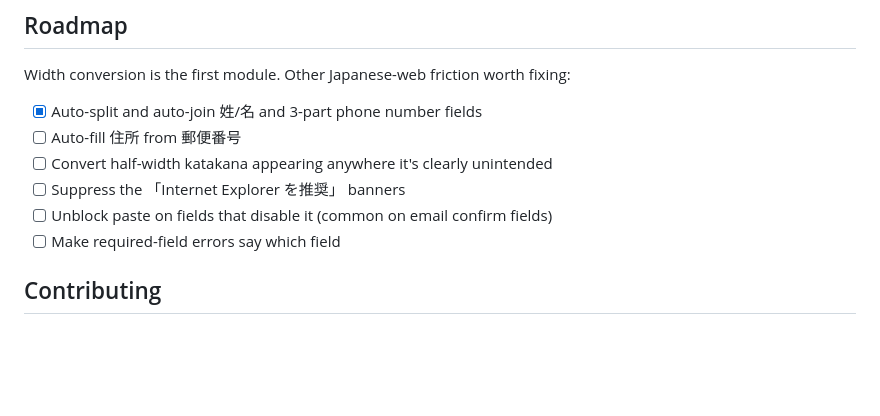
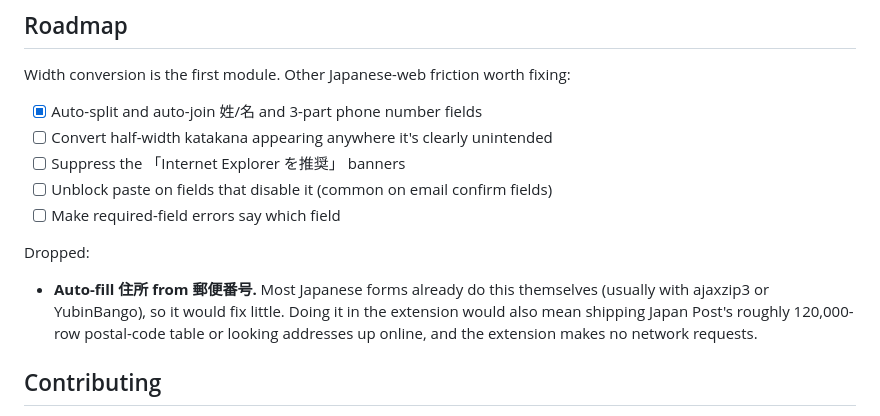
Before and after one commit to b1gmaw/dejapanify, a Markdown page: README.md, the part around the change. Rendered like a GitHub page; blank space fills up the shorter version.

Commit message:
Drop 住所 auto-fill from the roadmap, with the reason
Most Japanese forms already fill the address from the postal code
(ajaxzip3, YubinBango), and doing it in the extension would need Japan
Post's full postal table or a network lookup.

```diff
--- a/README.md
+++ b/README.md
@@ -303,11 +303,18 @@ Used under the Government of Japan Standard Terms of Use (v1.0).
 Width conversion is the first module. Other Japanese-web friction worth fixing:
 
 - [x] Auto-split and auto-join 姓/名 and 3-part phone number fields
-- [ ] Auto-fill 住所 from 郵便番号
 - [ ] Convert half-width katakana appearing anywhere it's clearly unintended
 - [ ] Suppress the 「Internet Explorer を推奨」 banners
 - [ ] Unblock paste on fields that disable it (common on email confirm fields)
 - [ ] Make required-field errors say which field
+
+Dropped:
+
+- **Auto-fill 住所 from 郵便番号.** Most Japanese forms already do this
+  themselves (usually with ajaxzip3 or YubinBango), so it would fix little. Doing
+  it in the extension would also mean shipping Japan Post's roughly 120,000-row
+  postal-code table or looking addresses up online, and the extension makes no
+  network requests.
 
 ## Contributing
 
```
